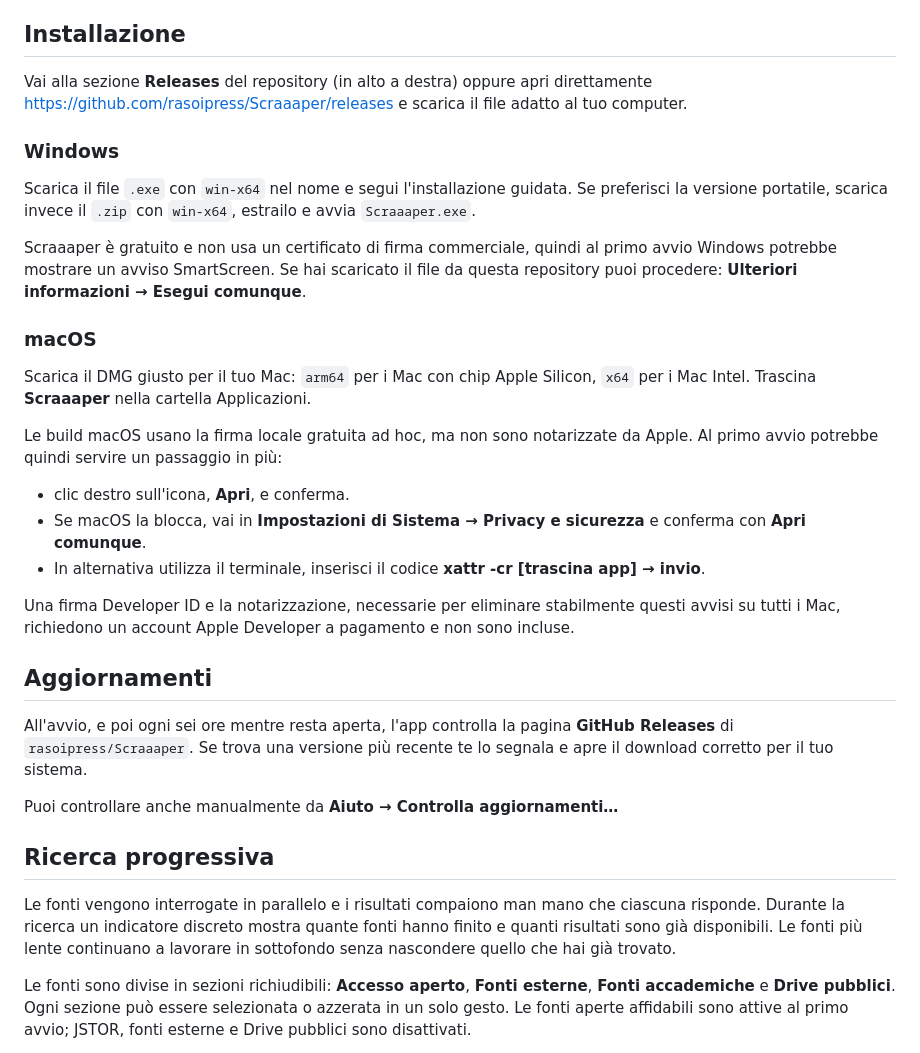
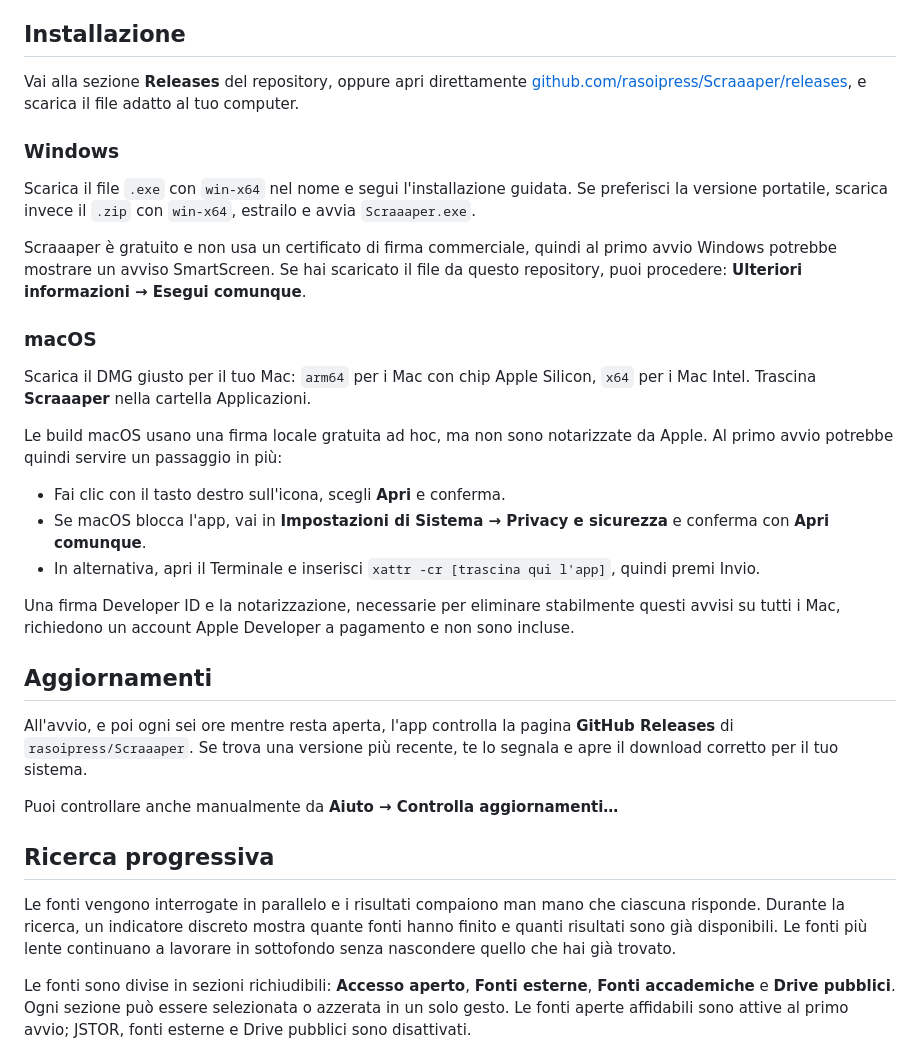
Before and after one commit to rasoipress/Scraaaper, a Markdown page: README.md, the part around one of its changes. Rendered like a GitHub page.

```diff
--- a/README.md
+++ b/README.md
@@ -8,35 +60,35 @@ Da agosto 2026 in Italia sono stati bloccati numerosi siti di librerie online gr
 
 ## Installazione
 
-Vai alla sezione **Releases** del repository (in alto a destra) oppure apri direttamente https://github.com/rasoipress/Scraaaper/releases e scarica il file adatto al tuo computer.
+Vai alla sezione **Releases** del repository, oppure apri direttamente [github.com/rasoipress/Scraaaper/releases](https://github.com/rasoipress/Scraaaper/releases), e scarica il file adatto al tuo computer.
 
 ### Windows
 
 Scarica il file `.exe` con `win-x64` nel nome e segui l'installazione guidata. Se preferisci la versione portatile, scarica invece il `.zip` con `win-x64`, estrailo e avvia `Scraaaper.exe`.
 
-Scraaaper è gratuito e non usa un certificato di firma commerciale, quindi al primo avvio Windows potrebbe mostrare un avviso SmartScreen. Se hai scaricato il file da questa repository puoi procedere: **Ulteriori informazioni → Esegui comunque**.
+Scraaaper è gratuito e non usa un certificato di firma commerciale, quindi al primo avvio Windows potrebbe mostrare un avviso SmartScreen. Se hai scaricato il file da questo repository, puoi procedere: **Ulteriori informazioni → Esegui comunque**.
 
 ### macOS
 
 Scarica il DMG giusto per il tuo Mac: `arm64` per i Mac con chip Apple Silicon, `x64` per i Mac Intel. Trascina **Scraaaper** nella cartella Applicazioni.
 
-Le build macOS usano la firma locale gratuita ad hoc, ma non sono notarizzate da Apple. Al primo avvio potrebbe quindi servire un passaggio in più:
+Le build macOS usano una firma locale gratuita ad hoc, ma non sono notarizzate da Apple. Al primo avvio potrebbe quindi servire un passaggio in più:
 
-- clic destro sull'icona, **Apri**, e conferma.
-- Se macOS la blocca, vai in **Impostazioni di Sistema → Privacy e sicurezza** e conferma con **Apri comunque**.
-- In alternativa utilizza il terminale, inserisci il codice **xattr -cr [trascina app] → invio**.
+- Fai clic con il tasto destro sull'icona, scegli **Apri** e conferma.
+- Se macOS blocca l'app, vai in **Impostazioni di Sistema → Privacy e sicurezza** e conferma con **Apri comunque**.
+- In alternativa, apri il Terminale e inserisci `xattr -cr [trascina qui l'app]`, quindi premi Invio.
 
 Una firma Developer ID e la notarizzazione, necessarie per eliminare stabilmente questi avvisi su tutti i Mac, richiedono un account Apple Developer a pagamento e non sono incluse.
 
 ## Aggiornamenti
 
-All'avvio, e poi ogni sei ore mentre resta aperta, l'app controlla la pagina **GitHub Releases** di `rasoipress/Scraaaper`. Se trova una versione più recente te lo segnala e apre il download corretto per il tuo sistema.
+All'avvio, e poi ogni sei ore mentre resta aperta, l'app controlla la pagina **GitHub Releases** di `rasoipress/Scraaaper`. Se trova una versione più recente, te lo segnala e apre il download corretto per il tuo sistema.
 
 Puoi controllare anche manualmente da **Aiuto → Controlla aggiornamenti…**
 
 ## Ricerca progressiva
 
-Le fonti vengono interrogate in parallelo e i risultati compaiono man mano che ciascuna risponde. Durante la ricerca un indicatore discreto mostra quante fonti hanno finito e quanti risultati sono già disponibili. Le fonti più lente continuano a lavorare in sottofondo senza nascondere quello che hai già trovato.
+Le fonti vengono interrogate in parallelo e i risultati compaiono man mano che ciascuna risponde. Durante la ricerca, un indicatore discreto mostra quante fonti hanno finito e quanti risultati sono già disponibili. Le fonti più lente continuano a lavorare in sottofondo senza nascondere quello che hai già trovato.
 
 Le fonti sono divise in sezioni richiudibili: **Accesso aperto**, **Fonti esterne**, **Fonti accademiche** e **Drive pubblici**. Ogni sezione può essere selezionata o azzerata in un solo gesto. Le fonti aperte affidabili sono attive al primo avvio; JSTOR, fonti esterne e Drive pubblici sono disattivati.
 
```
Also changed, not shown: other parts of README.md (+54 -47 lines).
